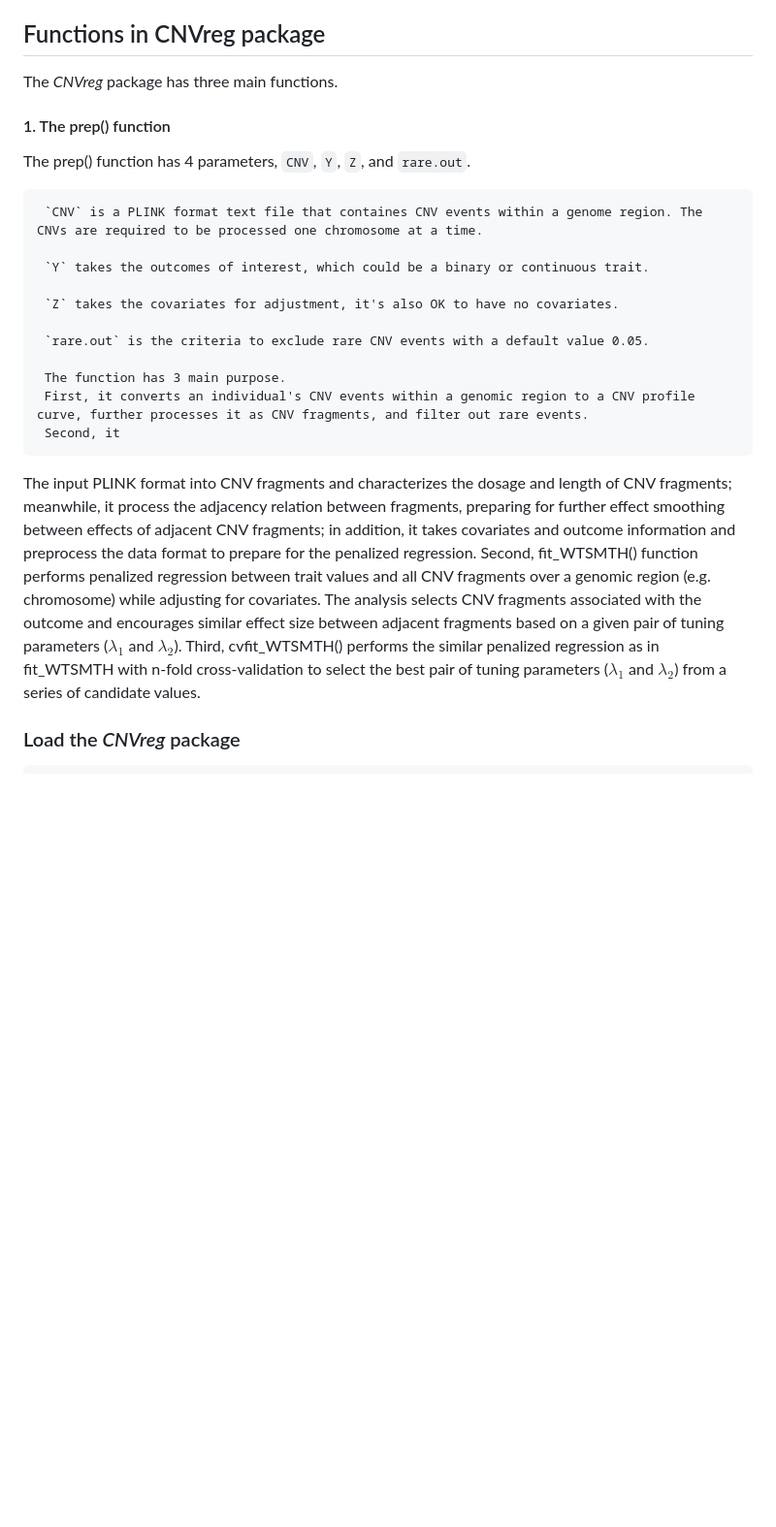
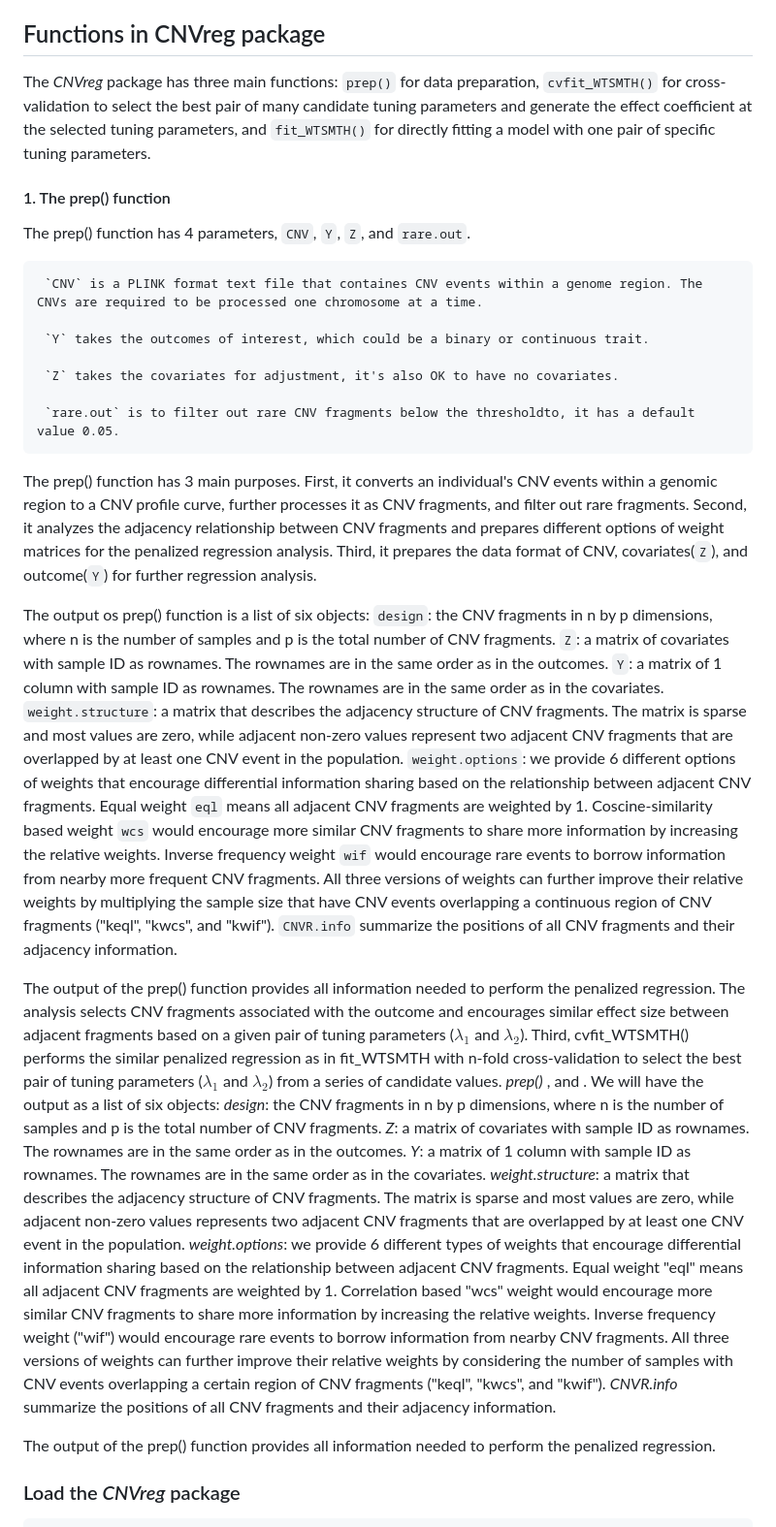
Before and after one commit to Oceanyq/CNVreg, a Markdown page: README.md, the part around the change printed below. Shown: that part at 97% size. Rendered like a GitHub page; blank space fills up the shorter version.

```diff
--- a/README.md
+++ b/README.md
@@ -2,7 +2,7 @@
 The *CNVreg* package provides functions to perform association analysis between a binary (or continuous) outcome and the copy number variants (CNVs) over a genomic region. CNVs are DNA gains or losses that can range in length from 50 base pairs (bp) to megabase. The CNV association analysis needs to consider the effects of both the dosages and the length of CNVs.  To incorporates the information of CNV length and dosage, this package use a "CNV profile curve" to convert CNVs over a genomic region as a piecewise constant curve, which naturally dipicts the detailes of CNVs. The association analysis is then evaluated by regressing outcome values on the entire CNV profile curve while adjusting for covariates. The corresponding CNV effects are obtained at each genome position (i.e., effect of per bp or effect of per hundred bp of CNV), which is directly comparable across different studies.
 
 ## Functions in CNVreg package
-The *CNVreg* package has three main functions.
+The *CNVreg* package has three main functions: `prep()` for data preparation, `cvfit_WTSMTH()` for cross-validation to select the best pair of many candidate tuning parameters and generate the effect coefficient at the selected tuning parameters, and `fit_WTSMTH()` for directly fitting a model with one pair of specific tuning parameters.
  #### 1. The prep() function
   The prep() function has 4 parameters, `CNV`, `Y`, `Z`, and `rare.out`.
 
@@ -12,13 +12,37 @@ The *CNVreg* package has three main functions.
 
      `Z` takes the covariates for adjustment, it's also OK to have no covariates.
 
-     `rare.out` is the criteria to exclude rare CNV events with a default value 0.05.
+     `rare.out` is to filter out rare CNV fragments below the thresholdto, it has a default value 0.05.
 
-     The function has 3 main purpose.
-     First, it converts an individual's CNV events within a genomic region to a CNV profile curve, further processes it as CNV fragments, and filter out rare events.
-     Second, it
- The input  PLINK format into CNV fragments and characterizes the dosage and length of CNV fragments; meanwhile, it process the adjacency relation between fragments, preparing for further effect smoothing between effects of adjacent CNV fragments;
- in addition, it takes covariates and outcome information and preprocess the data format to prepare for the penalized regression. Second, fit_WTSMTH() function performs penalized regression between trait values and all CNV fragments over a genomic region (e.g. chromosome) while adjusting for covariates. The analysis selects CNV fragments associated with the outcome and encourages similar effect size between adjacent fragments based on a given pair of tuning parameters ($\lambda_1$ and $\lambda_2$). Third, cvfit_WTSMTH() performs the similar penalized regression as in fit_WTSMTH with n-fold cross-validation to select the best pair of tuning parameters ($\lambda_1$ and $\lambda_2$) from a series of candidate values.
+  The prep() function has 3 main purposes.
+     First, it converts an individual's CNV events within a genomic region to a CNV profile curve, further processes it as CNV fragments, and filter out rare fragments.
+     Second, it analyzes the adjacency relationship between CNV fragments and prepares different options of weight matrices for the penalized regression analysis.
+     Third,  it prepares the data format of CNV, covariates(`Z`), and outcome(`Y`) for further regression analysis.
+
+  The output os prep() function is a list of six objects:
+    `design`: the CNV fragments in n by p dimensions, where n is the number of samples and p is the total number of CNV fragments.
+    `Z`: a matrix of covariates with sample ID as rownames. The rownames are in the same order as in the outcomes.
+    `Y`: a matrix of 1 column with sample ID as rownames. The rownames are in the same order as in the covariates.
+    `weight.structure`: a matrix that describes the adjacency structure of CNV fragments. The matrix is sparse and most values are zero, while adjacent non-zero values represent two adjacent CNV fragments that are overlapped by at least one CNV event in the population.
+    `weight.options`: we provide 6 different options of weights that encourage differential information sharing based on the relationship between adjacent CNV fragments.
+             Equal weight `eql` means all adjacent CNV fragments are weighted by 1.
+             Coscine-similarity based weight `wcs` would encourage more similar CNV fragments to share more information by increasing the relative weights.
+             Inverse frequency weight `wif` would encourage rare events to borrow information from nearby more frequent CNV fragments.
+             All three versions of weights can further improve their relative weights by multiplying the sample size that have CNV events overlapping a continuous region of CNV fragments ("keql", "kwcs", and "kwif").
+    `CNVR.info` summarize the positions of all CNV fragments and their adjacency information.
+
+The output of the prep() function provides all information needed to perform the penalized regression.
+ The analysis selects CNV fragments associated with the outcome and encourages similar effect size between adjacent fragments based on a given pair of tuning parameters ($\lambda_1$ and $\lambda_2$). Third, cvfit_WTSMTH() performs the similar penalized regression as in fit_WTSMTH with n-fold cross-validation to select the best pair of tuning parameters ($\lambda_1$ and $\lambda_2$) from a series of candidate values.
+*prep()* , and .
+We will have the output as a list of six objects:
+*design*: the CNV fragments in n by p dimensions, where n is the number of samples and p is the total number of CNV fragments.
+*Z*: a matrix of covariates with sample ID as rownames. The rownames are in the same order as in the outcomes.
+*Y*: a matrix of 1 column with  sample ID as rownames. The rownames are in the same order as in the covariates.
+*weight.structure*: a matrix that describes the adjacency structure of CNV fragments. The matrix is sparse and most values are zero, while adjacent non-zero values represents two adjacent CNV fragments that are overlapped by at least one CNV event in the population.
+*weight.options*: we provide 6 different types of weights that encourage differential information sharing based on the relationship between adjacent CNV fragments. Equal weight "eql" means all adjacent CNV fragments are weighted by 1. Correlation based "wcs" weight would encourage more similar CNV fragments to share more information by increasing the relative weights. Inverse frequency weight ("wif") would encourage rare events to borrow information from nearby CNV fragments. All three versions of weights can further improve their relative weights by considering the number of samples with CNV events overlapping a certain region of CNV fragments ("keql", "kwcs", and "kwif").
+*CNVR.info* summarize the positions of all CNV fragments and their adjacency information.
+
+The output of the prep() function provides all information needed to perform the penalized regression.
 
 
 ### Load the *CNVreg* package
```
Also changed, not shown: other parts of README.md (+0 -10 lines).
